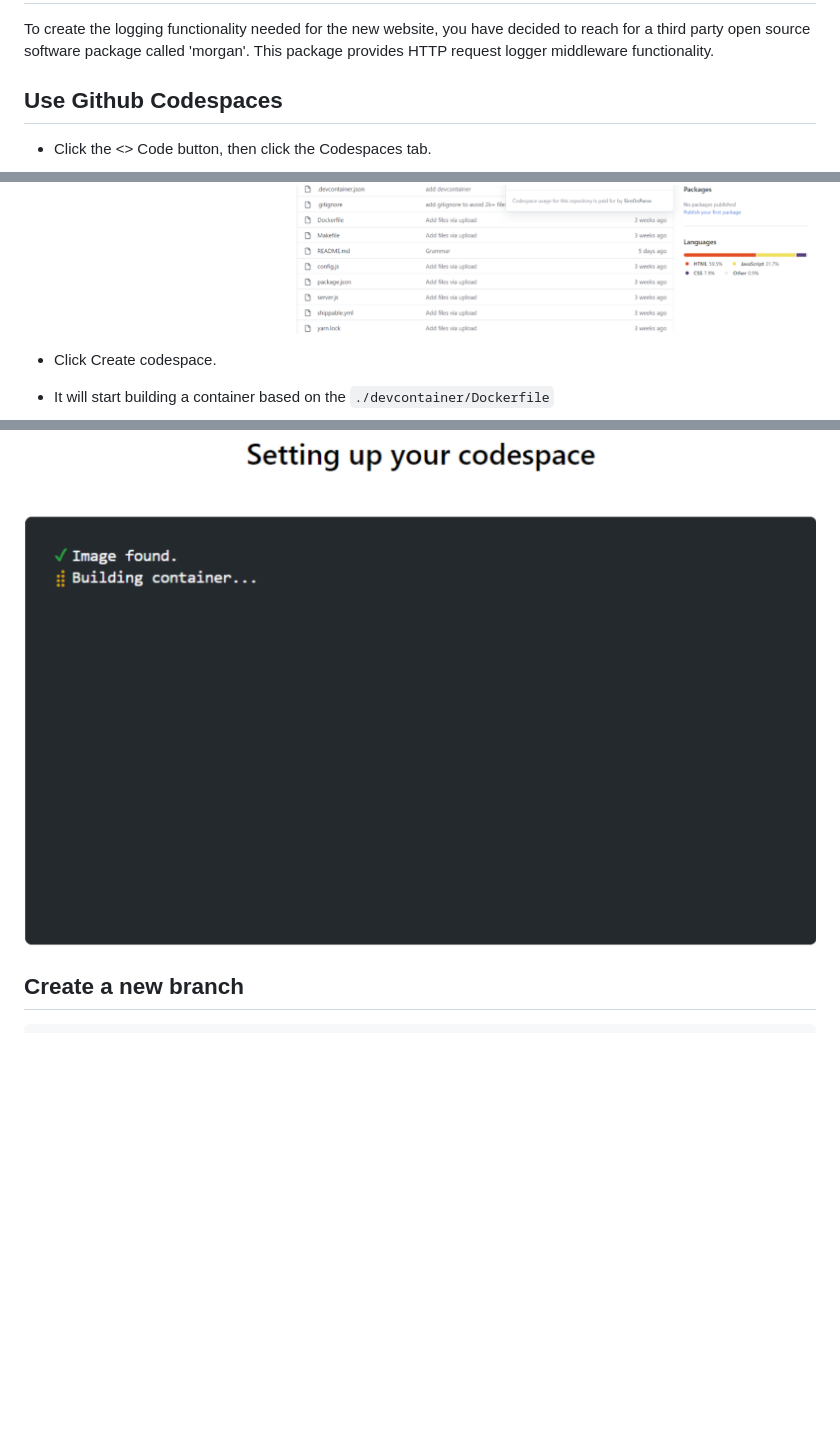
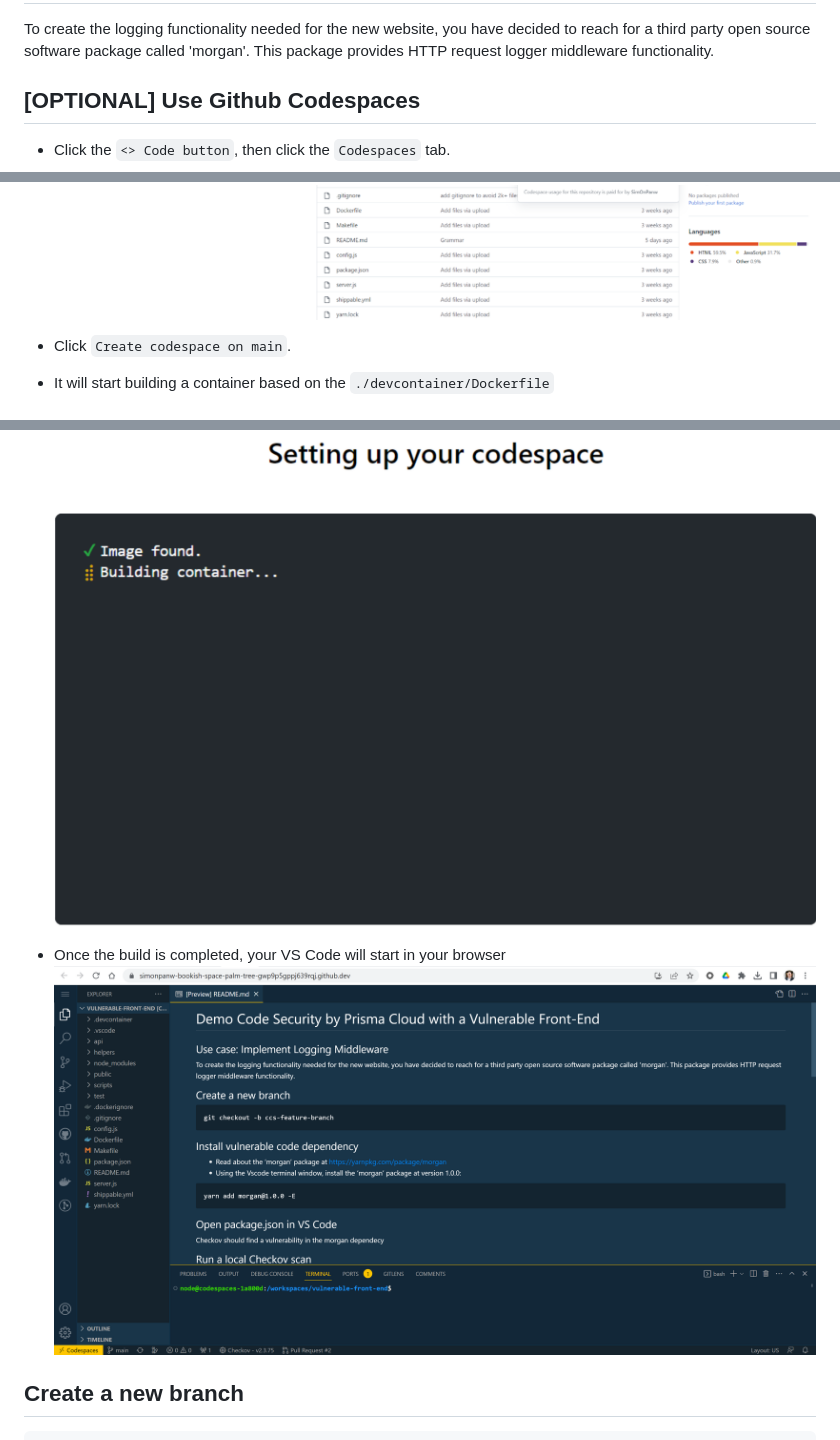
Before and after one commit to try-panwiac/vulnerable-front-end, a Markdown page: README.md, 3 parts joined by grey strips. Rendered like a GitHub page; pictures changed too: docs/started-codespaces.png (added); blank space fills up the shorter version.

Commit message:
add image with the codespace started

```diff
--- a/README.md
+++ b/README.md
@@ -4,18 +4,18 @@
 
 To create the logging functionality needed for the new website, you have decided to reach for a third party open source software package called 'morgan'. This package provides HTTP request logger middleware functionality.
 
-## Use Github Codespaces
+## [OPTIONAL] Use Github Codespaces
 
-- Click the <> Code button, then click the Codespaces tab.
-
+- Click the `<> Code button`, then click the `Codespaces` tab.
 ![create-codespace](./docs/create-codespaces.png)
 
-- Click Create codespace.
+- Click `Create codespace on main`.
 
 - It will start building a container based on the `./devcontainer/Dockerfile`
-
 ![build-codespace](./docs/build-codespaces.png)
 
+- Once the build is completed, your VS Code will start in your browser
+![started-codespace](./docs/started-codespaces.png)
 
 ## Create a new branch
 
```
